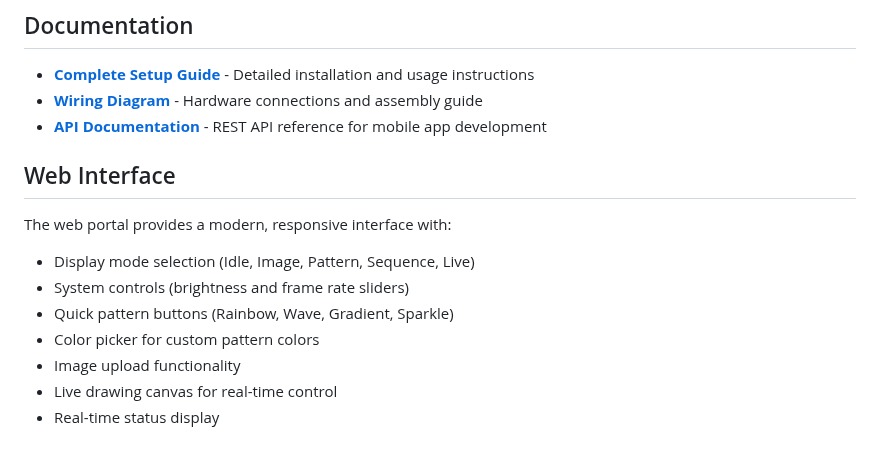
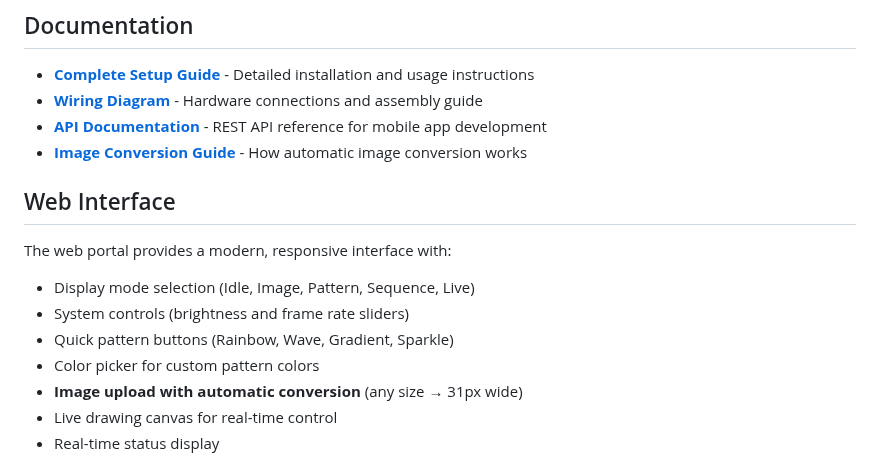
Before and after one commit to urztaiamandude/wireless-pov-poi, a Markdown page: README.md, the part around the change. GitHub-like rendering.

Commit message:
Add comprehensive image conversion documentation
Co-authored-by: urztaiamandude <88610599+urztaiamandude@users.noreply.github.com>

```diff
--- a/README.md
+++ b/README.md
@@ -74,6 +74,7 @@ See [docs/WIRING.md](docs/WIRING.md) for detailed wiring instructions.
 - **[Complete Setup Guide](docs/README.md)** - Detailed installation and usage instructions
 - **[Wiring Diagram](docs/WIRING.md)** - Hardware connections and assembly guide
 - **[API Documentation](docs/API.md)** - REST API reference for mobile app development
+- **[Image Conversion Guide](docs/IMAGE_CONVERSION.md)** - How automatic image conversion works
 
 ## Web Interface
 
@@ -82,7 +83,7 @@ The web portal provides a modern, responsive interface with:
 - System controls (brightness and frame rate sliders)
 - Quick pattern buttons (Rainbow, Wave, Gradient, Sparkle)
 - Color picker for custom pattern colors
-- Image upload functionality
+- **Image upload with automatic conversion** (any size → 31px wide)
 - Live drawing canvas for real-time control
 - Real-time status display
 
```
Also changed, not shown: docs/IMAGE_CONVERSION.md (added, +363 -0 lines).
